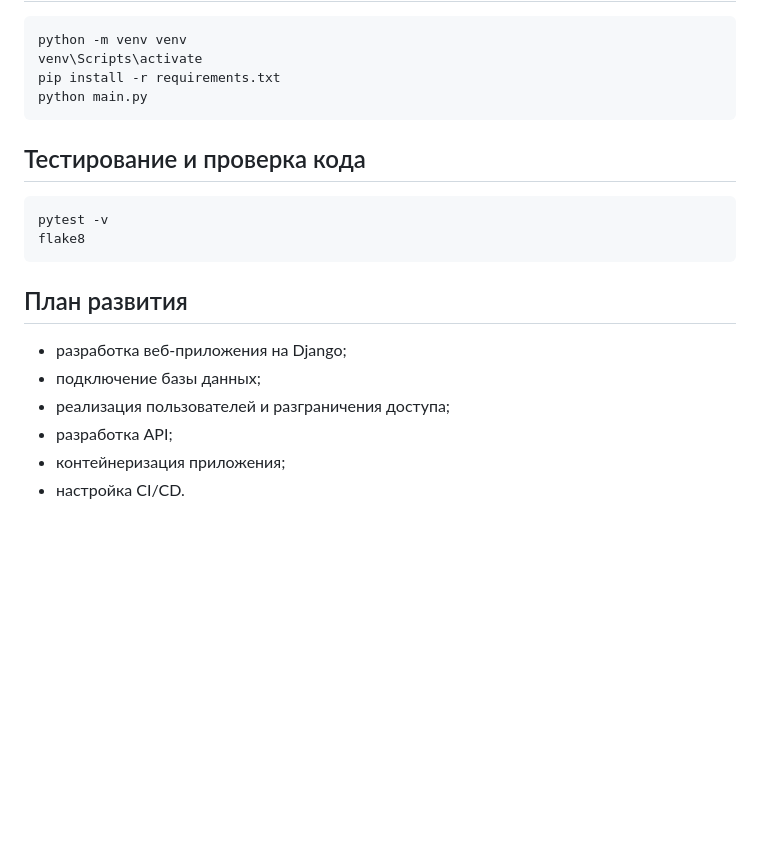
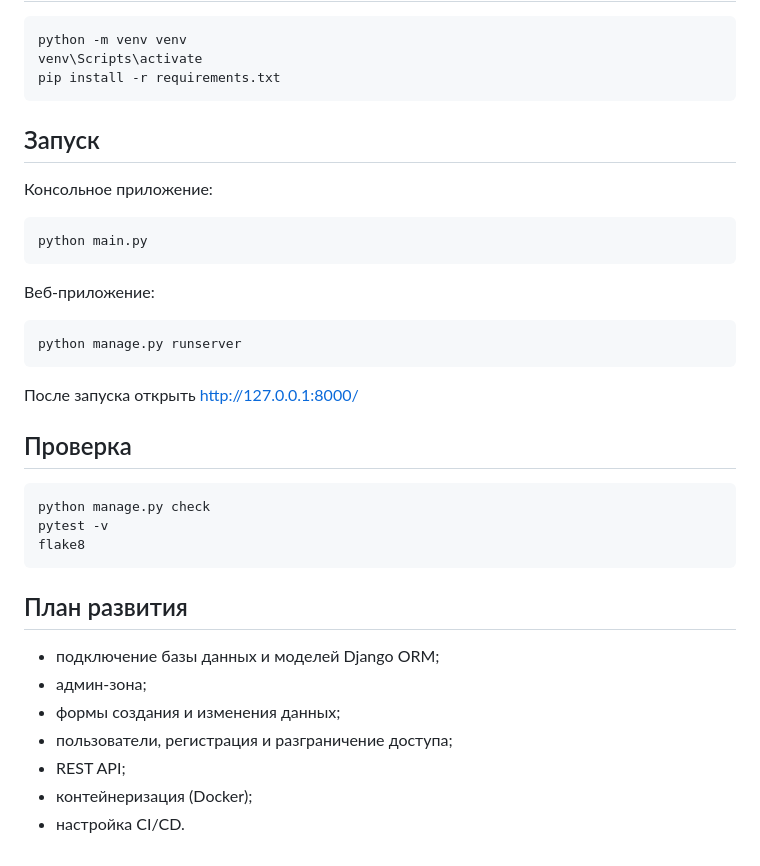
Before and after one commit to ARARA1231/coursework_tracker, a Markdown page: README.md, the part around one of its changes. Rendered like a GitHub page; blank space fills up the shorter version.

````diff
--- a/README.md
+++ b/README.md
@@ -66,21 +96,38 @@ coursework_tracker/
 python -m venv venv
 venv\Scripts\activate
 pip install -r requirements.txt
+```
+
+## Запуск
+
+Консольное приложение:
+
+```text
 python main.py
 ```
 
-## Тестирование и проверка кода
+Веб-приложение:
 
 ```text
+python manage.py runserver
+```
+
+После запуска открыть http://127.0.0.1:8000/
+
+## Проверка
+
+```text
+python manage.py check
 pytest -v
 flake8
 ```
 
 ## План развития
 
-- разработка веб-приложения на Django;
-- подключение базы данных;
-- реализация пользователей и разграничения доступа;
-- разработка API;
-- контейнеризация приложения;
+- подключение базы данных и моделей Django ORM;
+- админ-зона;
+- формы создания и изменения данных;
+- пользователи, регистрация и разграничение доступа;
+- REST API;
+- контейнеризация (Docker);
 - настройка CI/CD.
````
Also changed, not shown: other parts of README.md (+52 -22 lines).
